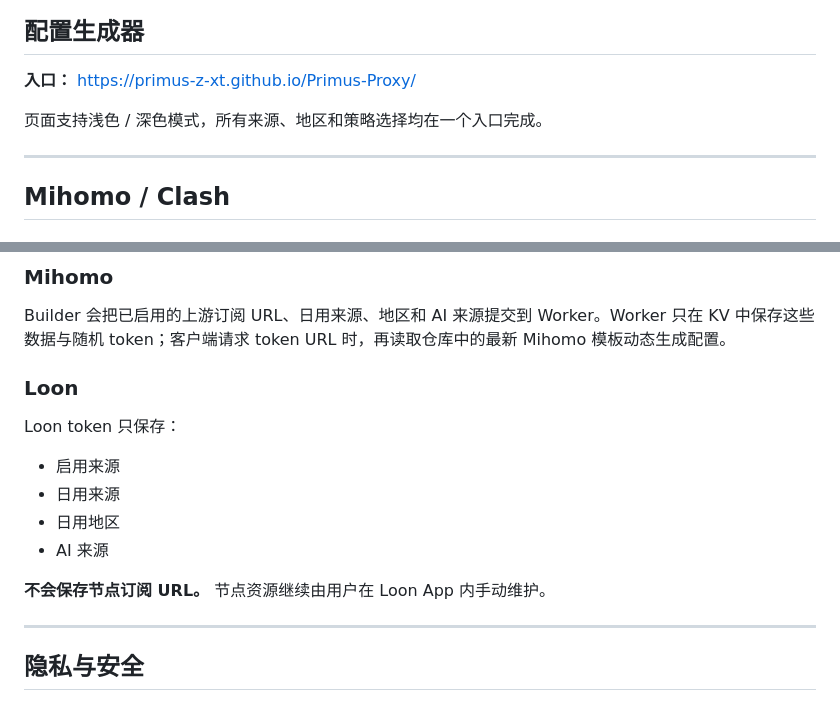
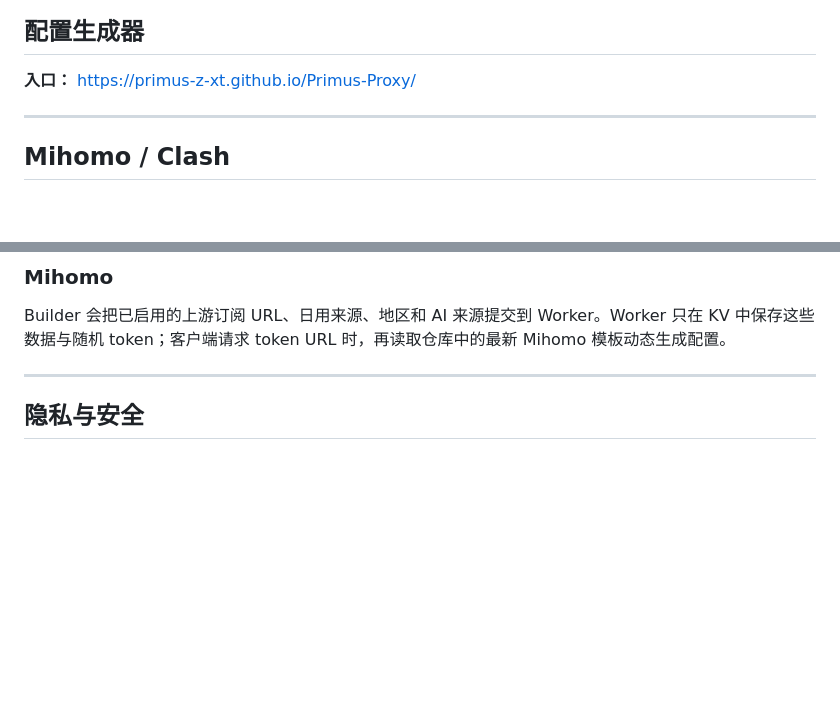
Before and after one commit to Primus-z-xt/Primus-Proxy, a Markdown page: README.md, 2 parts joined by grey strips. GitHub-like rendering; blank space fills up the shorter version.

```diff
--- a/README.md
+++ b/README.md
@@ -8,7 +8,6 @@
 
 **入口：** https://primus-z-xt.github.io/Primus-Proxy/
 
-页面支持浅色 / 深色模式，所有来源、地区和策略选择均在一个入口完成。
 
 ---
 
@@ -110,16 +64,6 @@ https://rucu6.pages.dev/Plugins/nodecheck.lpx
 
 Builder 会把已启用的上游订阅 URL、日用来源、地区和 AI 来源提交到 Worker。Worker 只在 KV 中保存这些数据与随机 token；客户端请求 token URL 时，再读取仓库中的最新 Mihomo 模板动态生成配置。
 
-### Loon
-
-Loon token 只保存：
-
-- 启用来源
-- 日用来源
-- 日用地区
-- AI 来源
-
-**不会保存节点订阅 URL。** 节点资源继续由用户在 Loon App 内手动维护。
 
 ---
 
```
Also changed, not shown: other parts of README.md (+0 -45 lines).
